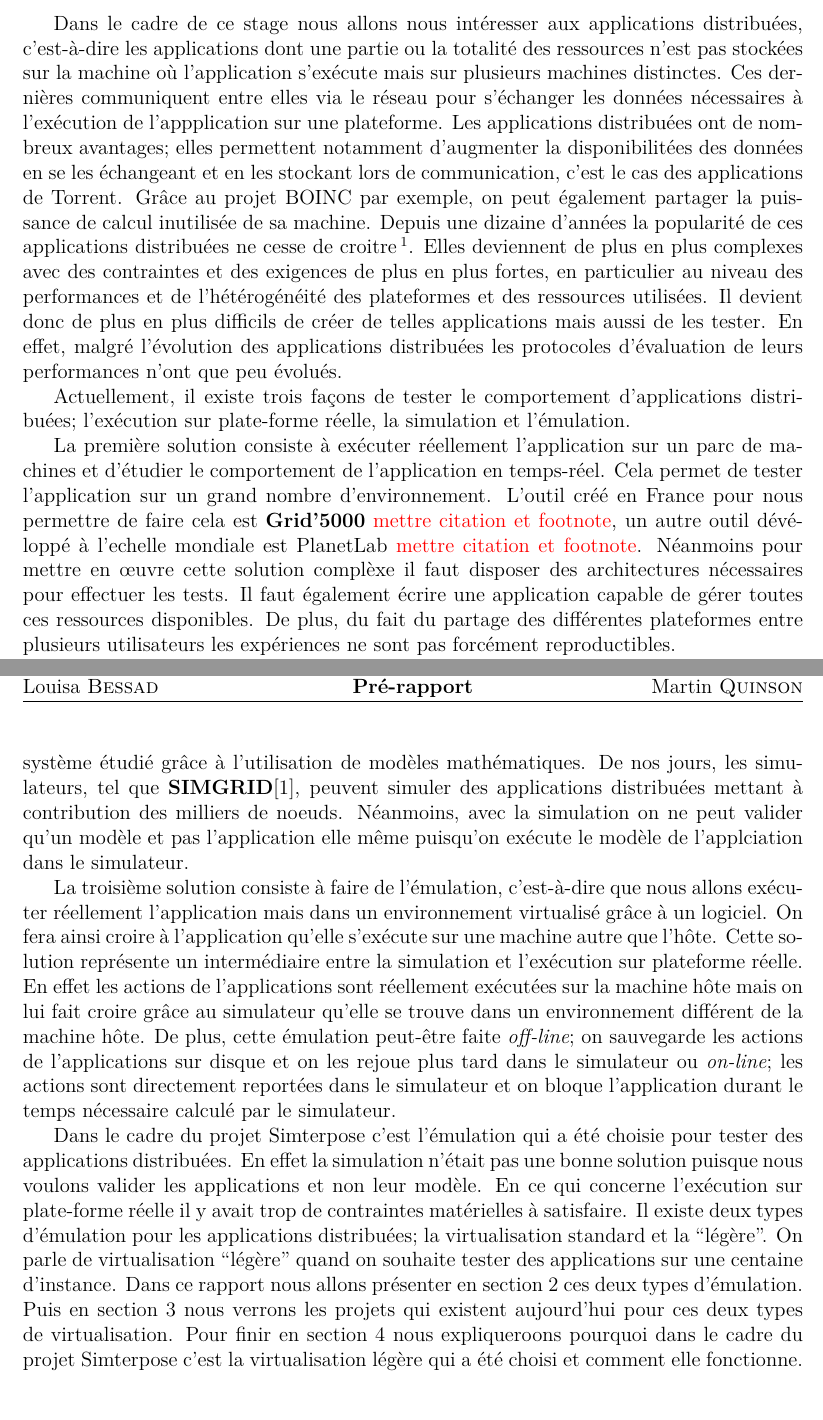
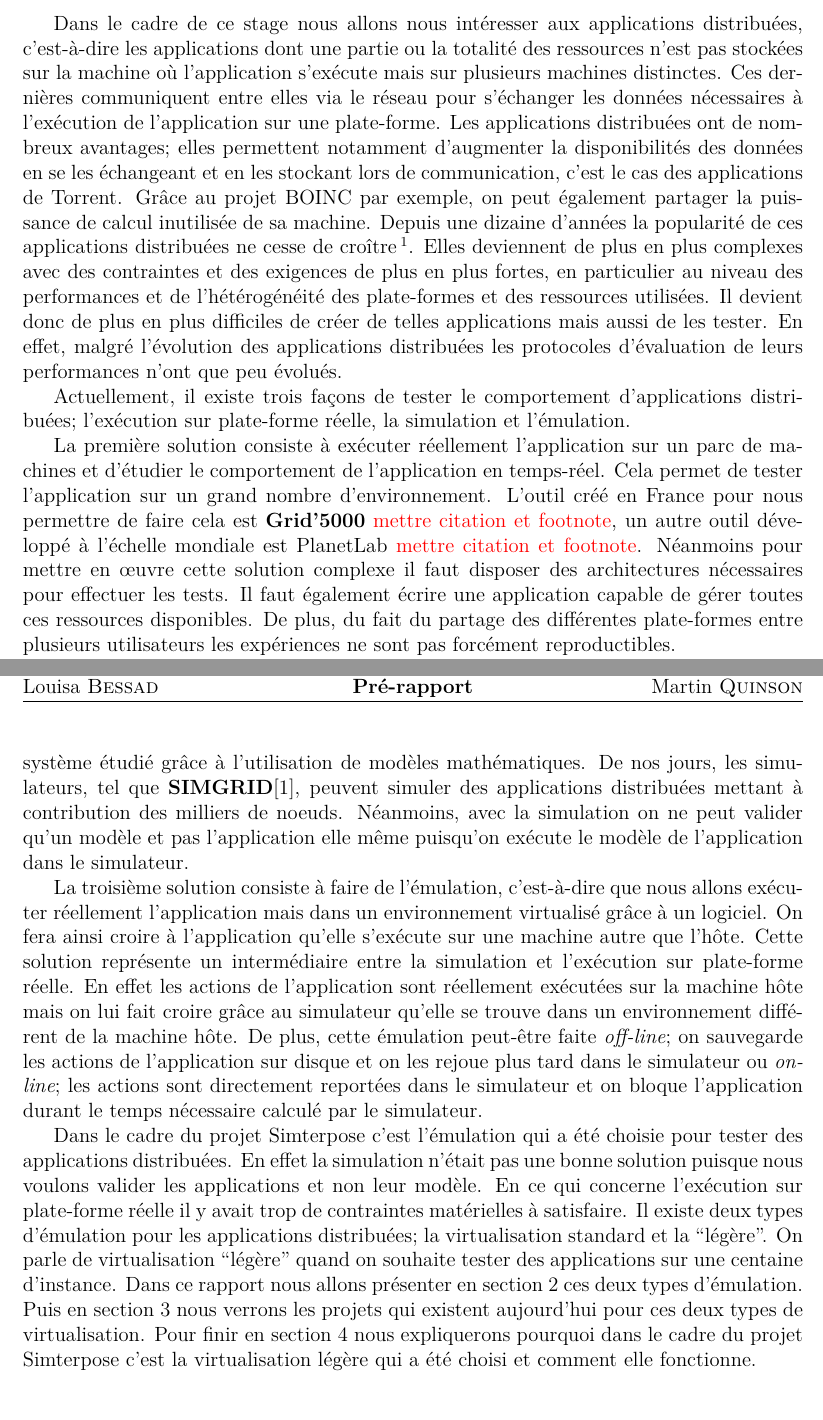
Before and after one commit to Louisa-Bessad/SIMGRID, a LaTeX paper (doc/src/skeleton.tex, which reads doc/src/1.Intro.tex): two parts of pages 3 and 4 of 13, joined at a grey line, cut so that both start at the same text. Compiled offline with XeLaTeX.

Commit message:
Orthographe checked

```diff
--- a/doc/src/1.Intro.tex
+++ b/doc/src/1.Intro.tex
@@ -4,17 +4,17 @@
 
 %% Applications: stockage distribué (CEPH, TAHOE/LAFS) et RT event processing (Storm)
 
-Dans le cadre de ce stage nous allons nous intéresser aux applications distribuées, c'est-à-dire les applications dont une partie ou la totalité des ressources  n'est pas stockées sur la machine où l'application s'exécute mais sur plusieurs machines distinctes. Ces dernières communiquent entre elles via le réseau pour s'échanger les données nécessaires à l'exécution de l'appplication sur une plateforme. Les applications distribuées ont de nombreux avantages; elles permettent notamment d'augmenter la disponibilitées des données en se les échangeant et en les stockant lors de communication, c'est le cas des applications de Torrent. Grâce au projet BOINC par exemple, on peut également partager la puissance de calcul inutilisée de sa machine. Depuis une dizaine d'années la popularité de ces applications distribuées ne cesse de croitre\footnote{par exemple l'augmentation du nombre d'utilisateur d'applications distribuées pour le "peer-to-peer"}. Elles deviennent de plus en plus complexes avec des contraintes et des exigences de plus en plus fortes, en particulier au niveau des performances et de l'hétérogénéité des plateformes et des ressources utilisées. Il devient donc de plus en plus difficils de créer de telles applications mais aussi de les tester. En effet, malgré l'évolution des applications distribuées les protocoles d'évaluation de leurs performances n'ont que peu évolués.
+Dans le cadre de ce stage nous allons nous intéresser aux applications distribuées, c'est-à-dire les applications dont une partie ou la totalité des ressources  n'est pas stockées sur la machine où l'application s'exécute mais sur plusieurs machines distinctes. Ces dernières communiquent entre elles via le réseau pour s'échanger les données nécessaires à l'exécution de l'application sur une plate-forme. Les applications distribuées ont de nombreux avantages; elles permettent notamment d'augmenter la disponibilités des données en se les échangeant et en les stockant lors de communication, c'est le cas des applications de Torrent. Grâce au projet BOINC par exemple, on peut également partager la puissance de calcul inutilisée de sa machine. Depuis une dizaine d'années la popularité de ces applications distribuées ne cesse de croître\footnote{par exemple l'augmentation du nombre d'utilisateur d'applications distribuées pour le "peer-to-peer"}. Elles deviennent de plus en plus complexes avec des contraintes et des exigences de plus en plus fortes, en particulier au niveau des performances et de l'hétérogénéité des plate-formes et des ressources utilisées. Il devient donc de plus en plus difficiles de créer de telles applications mais aussi de les tester. En effet, malgré l'évolution des applications distribuées les protocoles d'évaluation de leurs performances n'ont que peu évolués.
 
 Actuellement, il existe trois façons de tester le comportement d'applications distribuées; l'exécution sur plate-forme réelle, la simulation et l'émulation.
 
-La première solution consiste à exécuter réellement l'application sur un parc de machines et d'étudier le comportement de l'application en temps-réel. Cela permet de tester l'application sur un grand nombre d'environnement. L'outil créé en France pour nous permettre de faire cela est \textbf{Grid'5000} {\color{red}mettre citation et footnote}, un autre outil dévéloppé à l'echelle mondiale est PlanetLab {\color{red}mettre citation et footnote}. Néanmoins pour mettre en \oe uvre cette solution complèxe il faut disposer des architectures nécessaires pour effectuer les tests. Il faut également écrire une application capable de gérer toutes ces ressources disponibles. De plus, du fait du partage des différentes plateformes entre plusieurs utilisateurs les expériences ne sont pas forcément reproductibles.
+La première solution consiste à exécuter réellement l'application sur un parc de machines et d'étudier le comportement de l'application en temps-réel. Cela permet de tester l'application sur un grand nombre d'environnement. L'outil créé en France pour nous permettre de faire cela est \textbf{Grid'5000} {\color{red}mettre citation et footnote}, un autre outil développé à l'échelle mondiale est PlanetLab {\color{red}mettre citation et footnote}. Néanmoins pour mettre en \oe uvre cette solution complexe il faut disposer des architectures nécessaires pour effectuer les tests. Il faut également écrire une application capable de gérer toutes ces ressources disponibles. De plus, du fait du partage des différentes plate-formes entre plusieurs utilisateurs les expériences ne sont pas forcément reproductibles.
 
-La seconde solution consiste à faire de la simulation, c'est-à-dire à utiliser un programme appelé simulateur pour nous permettre de simuler ce que l'on souhaite étudier. Dans notre cas pour pouvoir tester des applications distribuées sur un simulateur, on doit d'abord représenter de façon théorique l'application ainsi que l'environnement d'exécution. Pour cela on identifie les propriétés de l'application et de son environnement et on les réécrit à l'aide de modèles mathématiques. Ainsi on va exécuter dans le simulateur le modèle de l'application dans un environnement également modélisé et non l'application réelle. Cette solution est donc facilement reproductible, simple à mettre en \oe uvre du moment que nous savons modéliser notre application et permet de prédire l'évolution du système étudié grâce à l'utilisation de modèles mathématiques. De nos jours, les simulateurs, tel que  \textbf{SIMGRID}\cite{MARTIN:SimGrid}, peuvent simuler des applications distribuées mettant à contribution des milliers de noeuds. Néanmoins, avec la simulation on ne peut valider qu'un modèle et pas l'application elle même puisqu'on exécute le modèle de l'applciation dans le simulateur.
+La seconde solution consiste à faire de la simulation, c'est-à-dire à utiliser un programme appelé simulateur pour nous permettre de simuler ce que l'on souhaite étudier. Dans notre cas pour pouvoir tester des applications distribuées sur un simulateur, on doit d'abord représenter de façon théorique l'application ainsi que l'environnement d'exécution. Pour cela on identifie les propriétés de l'application et de son environnement et on les réécrit à l'aide de modèles mathématiques. Ainsi on va exécuter dans le simulateur le modèle de l'application dans un environnement également modélisé et non l'application réelle. Cette solution est donc facilement reproductible, simple à mettre en \oe uvre du moment que nous savons modéliser notre application et permet de prédire l'évolution du système étudié grâce à l'utilisation de modèles mathématiques. De nos jours, les simulateurs, tel que  \textbf{SIMGRID}\cite{MARTIN:SimGrid}, peuvent simuler des applications distribuées mettant à contribution des milliers de noeuds. Néanmoins, avec la simulation on ne peut valider qu'un modèle et pas l'application elle même puisqu'on exécute le modèle de l'application dans le simulateur.
 
-La troisième solution consiste à faire de l'émulation, c'est-à-dire que nous allons exécuter réellement l'application mais dans un environnement virtualisé grâce à un logiciel. On fera ainsi croire à l'application qu'elle s'exécute sur une machine autre que l'hôte. Cette solution représente un intermédiaire entre la simulation et l'exécution sur plateforme réelle. En effet les actions de l'applications sont réellement exécutées sur la machine hôte mais on lui fait croire grâce au simulateur qu'elle se trouve dans un environnement différent de la machine hôte. De plus, cette émulation peut-être faite \textit{off-line}; on sauvegarde les actions de l'applications sur disque et on les rejoue plus tard dans le simulateur ou \textit{on-line}; les actions sont directement reportées dans le simulateur et on bloque l'application durant le temps nécessaire calculé par le simulateur.
+La troisième solution consiste à faire de l'émulation, c'est-à-dire que nous allons exécuter réellement l'application mais dans un environnement virtualisé grâce à un logiciel. On fera ainsi croire à l'application qu'elle s'exécute sur une machine autre que l'hôte. Cette solution représente un intermédiaire entre la simulation et l'exécution sur plate-forme réelle. En effet les actions de l'application sont réellement exécutées sur la machine hôte mais on lui fait croire grâce au simulateur qu'elle se trouve dans un environnement différent de la machine hôte. De plus, cette émulation peut-être faite \textit{off-line}; on sauvegarde les actions de l'application sur disque et on les rejoue plus tard dans le simulateur ou \textit{on-line}; les actions sont directement reportées dans le simulateur et on bloque l'application durant le temps nécessaire calculé par le simulateur.
 
-Dans le cadre du projet Simterpose c'est l'émulation qui a été choisie pour tester des applications distribuées. En effet la simulation n'était pas une bonne solution puisque nous voulons valider les applications et non leur modèle. En ce qui concerne l'exécution sur plate-forme réelle il y avait trop de contraintes matérielles à satisfaire. Il existe deux types d'émulation pour les applications distribuées; la virtualisation standard et la ``légère''. On parle de virtualisation ``légère'' quand on souhaite tester des applications sur une centaine d'instance. Dans ce rapport nous allons présenter en section \ref{section:emulation} ces deux types d'émulation. Puis en section \ref{section:sota} nous verrons les projets qui existent aujourd'hui pour ces deux types de virtualisation. Pour finir en section \ref{section:simterpose} nous expliqueroons pourquoi dans le cadre du projet Simterpose c'est la virtualisation légère qui a été choisi et comment elle fonctionne.
+Dans le cadre du projet Simterpose c'est l'émulation qui a été choisie pour tester des applications distribuées. En effet la simulation n'était pas une bonne solution puisque nous voulons valider les applications et non leur modèle. En ce qui concerne l'exécution sur plate-forme réelle il y avait trop de contraintes matérielles à satisfaire. Il existe deux types d'émulation pour les applications distribuées; la virtualisation standard et la ``légère''. On parle de virtualisation ``légère'' quand on souhaite tester des applications sur une centaine d'instance. Dans ce rapport nous allons présenter en section \ref{section:emulation} ces deux types d'émulation. Puis en section \ref{section:sota} nous verrons les projets qui existent aujourd'hui pour ces deux types de virtualisation. Pour finir en section \ref{section:simterpose} nous expliquerons pourquoi dans le cadre du projet Simterpose c'est la virtualisation légère qui a été choisi et comment elle fonctionne.
 
 
 %Intro d'avant
```
